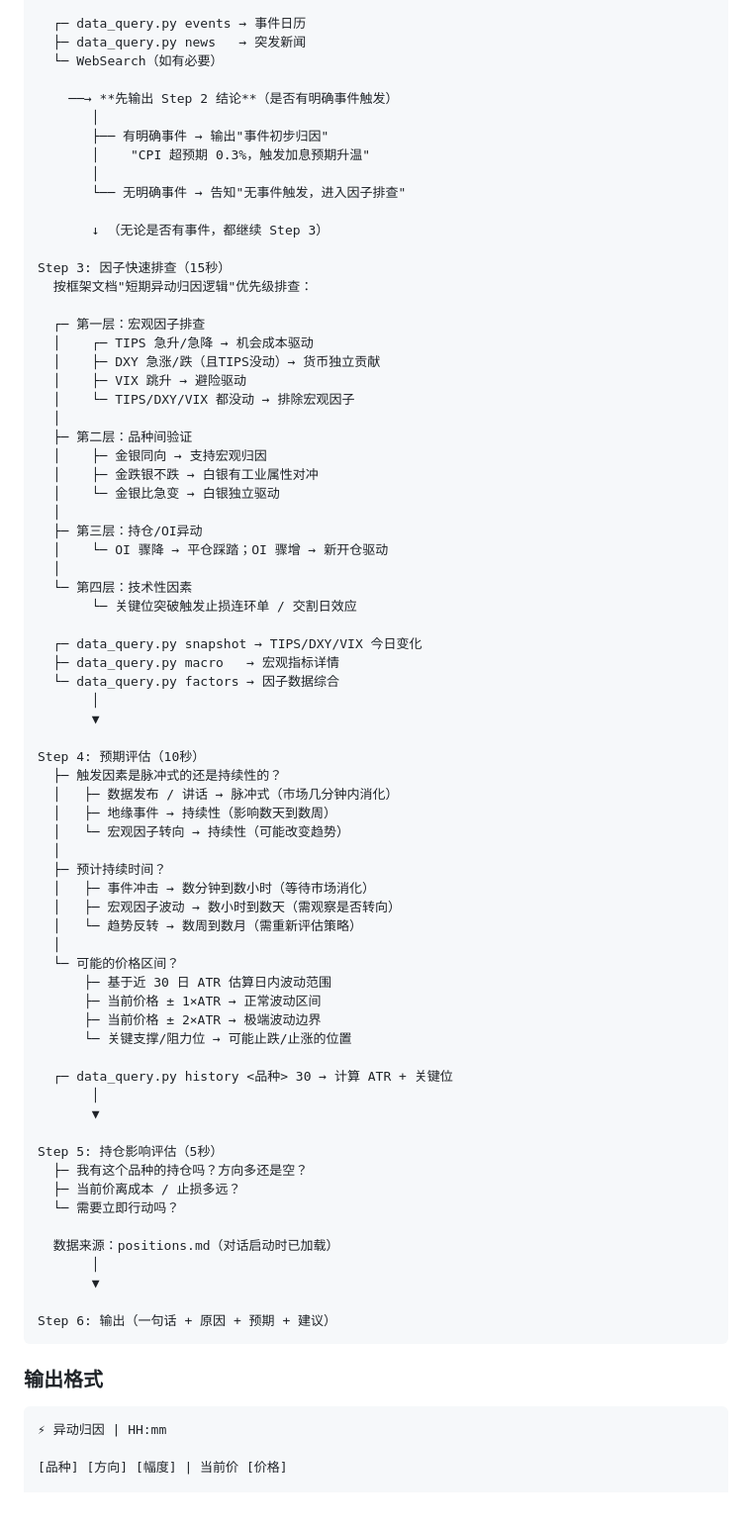
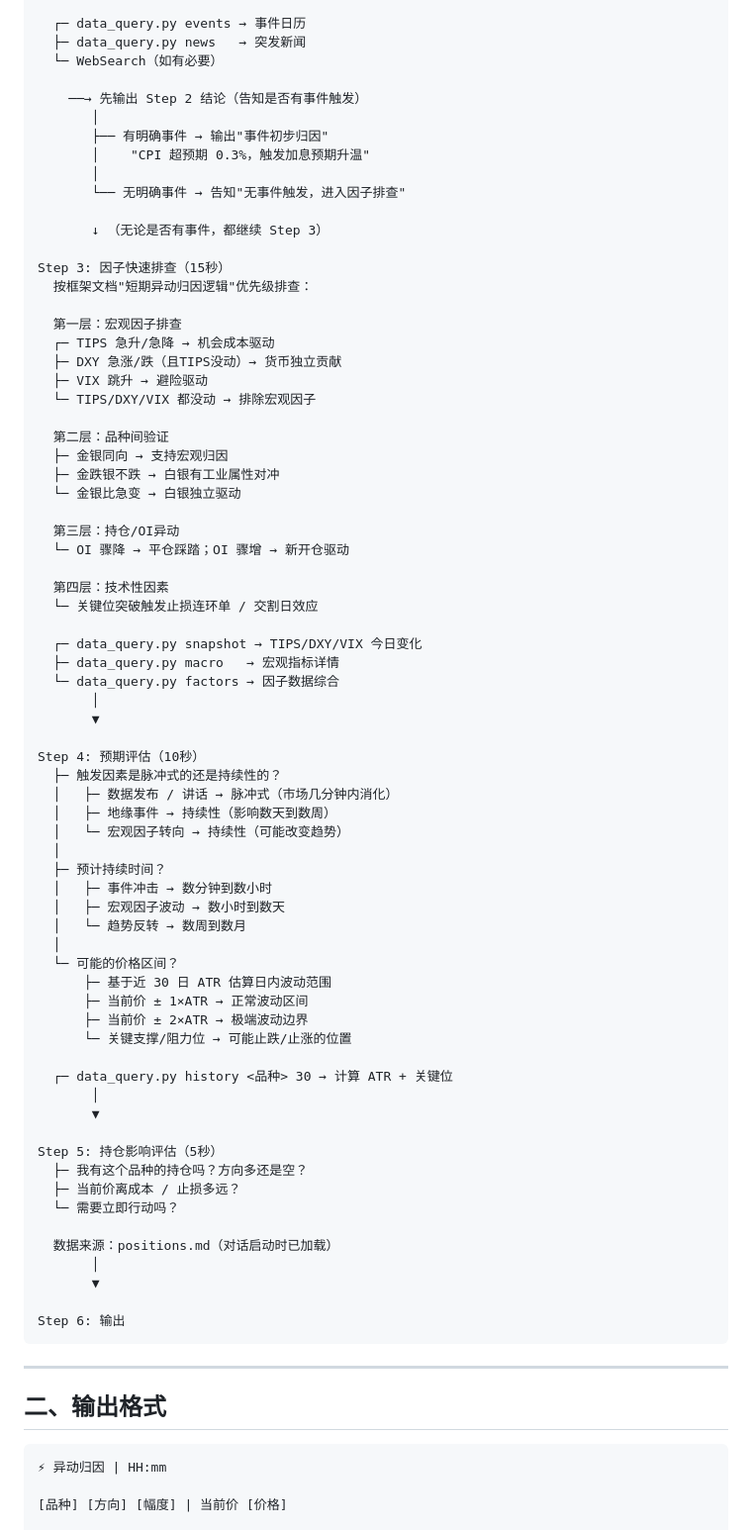
Before and after one commit to tjzzz/futures_trading_ai, a Markdown page: docs/v1-Agent分析SOP.md, the part around one of its changes. Shown at 99% size. Rendered like a GitHub page; blank space fills up the shorter version.

````diff
--- a/docs/v1-Agent分析SOP.md
+++ b/docs/v1-Agent分析SOP.md
@@ -493,7 +526,7 @@ Step 2: 事件排查 ← 第一优先级（10秒）
   ├─ data_query.py news   → 突发新闻
   └─ WebSearch（如有必要）
 
-    ──→ **先输出 Step 2 结论**（是否有明确事件触发）
+    ──→ 先输出 Step 2 结论（告知是否有事件触发）
        │
        ├── 有明确事件 → 输出"事件初步归因"
        │    "CPI 超预期 0.3%，触发加息预期升温"
@@ -505,22 +538,22 @@ Step 2: 事件排查 ← 第一优先级（10秒）
 Step 3: 因子快速排查（15秒）
   按框架文档"短期异动归因逻辑"优先级排查：
 
-  ┌─ 第一层：宏观因子排查
-  │    ┌─ TIPS 急升/急降 → 机会成本驱动
-  │    ├─ DXY 急涨/跌（且TIPS没动）→ 货币独立贡献
-  │    ├─ VIX 跳升 → 避险驱动
-  │    └─ TIPS/DXY/VIX 都没动 → 排除宏观因子
-  │
-  ├─ 第二层：品种间验证
-  │    ├─ 金银同向 → 支持宏观归因
-  │    ├─ 金跌银不跌 → 白银有工业属性对冲
-  │    └─ 金银比急变 → 白银独立驱动
-  │
-  ├─ 第三层：持仓/OI异动
-  │    └─ OI 骤降 → 平仓踩踏；OI 骤增 → 新开仓驱动
-  │
-  └─ 第四层：技术性因素
-       └─ 关键位突破触发止损连环单 / 交割日效应
+  第一层：宏观因子排查
+  ┌─ TIPS 急升/急降 → 机会成本驱动
+  ├─ DXY 急涨/跌（且TIPS没动）→ 货币独立贡献
+  ├─ VIX 跳升 → 避险驱动
+  └─ TIPS/DXY/VIX 都没动 → 排除宏观因子
+
+  第二层：品种间验证
+  ├─ 金银同向 → 支持宏观归因
+  ├─ 金跌银不跌 → 白银有工业属性对冲
+  └─ 金银比急变 → 白银独立驱动
+
+  第三层：持仓/OI异动
+  └─ OI 骤降 → 平仓踩踏；OI 骤增 → 新开仓驱动
+
+  第四层：技术性因素
+  └─ 关键位突破触发止损连环单 / 交割日效应
 
   ┌─ data_query.py snapshot → TIPS/DXY/VIX 今日变化
   ├─ data_query.py macro   → 宏观指标详情
@@ -535,14 +568,14 @@ Step 4: 预期评估（10秒）
   │   └─ 宏观因子转向 → 持续性（可能改变趋势）
   │
   ├─ 预计持续时间？
-  │   ├─ 事件冲击 → 数分钟到数小时（等待市场消化）
-  │   ├─ 宏观因子波动 → 数小时到数天（需观察是否转向）
-  │   └─ 趋势反转 → 数周到数月（需重新评估策略）
+  │   ├─ 事件冲击 → 数分钟到数小时
+  │   ├─ 宏观因子波动 → 数小时到数天
+  │   └─ 趋势反转 → 数周到数月
   │
   └─ 可能的价格区间？
       ├─ 基于近 30 日 ATR 估算日内波动范围
-      ├─ 当前价格 ± 1×ATR → 正常波动区间
-      ├─ 当前价格 ± 2×ATR → 极端波动边界
+      ├─ 当前价 ± 1×ATR → 正常波动区间
+      ├─ 当前价 ± 2×ATR → 极端波动边界
       └─ 关键支撑/阻力位 → 可能止跌/止涨的位置
 
   ┌─ data_query.py history <品种> 30 → 计算 ATR + 关键位
@@ -558,10 +591,12 @@ Step 5: 持仓影响评估（5秒）
        │
        ▼
 
-Step 6: 输出（一句话 + 原因 + 预期 + 建议）
+Step 6: 输出
 ```
 
-### 输出格式
+---
+
+## 二、输出格式
 
 ```
 ⚡ 异动归因 | HH:mm
````
Also changed, not shown: other parts of docs/v1-Agent分析SOP.md (+80 -43 lines).
